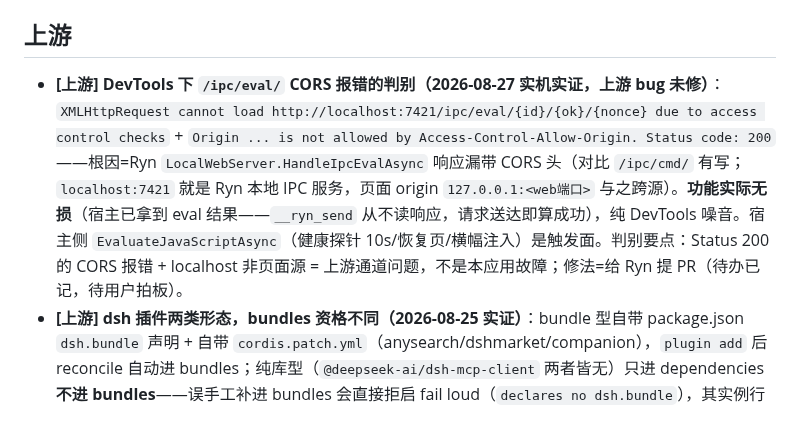
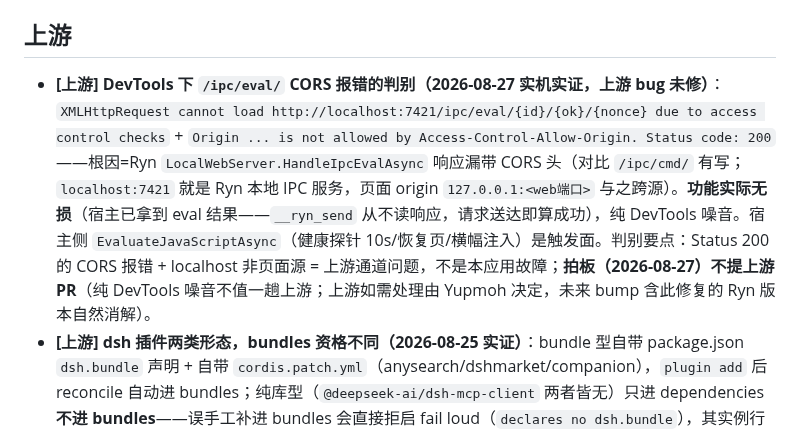
Before and after one commit to ZK-Andy/dotnet-deepseek-harness-desktop, a Markdown page: docs/cookbook.md, the part around the change. GitHub-like rendering.

Commit message:
docs(cookbook): 修正 /ipc/eval/ CORS 条目——拍板不提上游 PR
用户拍板（2026-08-27）：Ryn /ipc/eval/ CORS 头不提上游 PR（纯 DevTools 噪音，
__ryn_send 不读响应、功能无损，不值一趟上游）。cookbook CORS 条目末尾措辞
由「待提 PR」改为「拍板不提交」，判别要点保留（Status 200 CORS 报错 + localhost
非页面源 = 上游通道问题，非本应用故障）。

```diff
--- a/docs/cookbook.md
+++ b/docs/cookbook.md
@@ -52,7 +52,7 @@
 
 ## 上游
 
-- **[上游] DevTools 下 `/ipc/eval/` CORS 报错的判别（2026-08-27 实机实证，上游 bug 未修）**：`XMLHttpRequest cannot load http://localhost:7421/ipc/eval/{id}/{ok}/{nonce} due to access control checks` + `Origin ... is not allowed by Access-Control-Allow-Origin. Status code: 200`——根因=Ryn `LocalWebServer.HandleIpcEvalAsync` 响应漏带 CORS 头（对比 `/ipc/cmd/` 有写；`localhost:7421` 就是 Ryn 本地 IPC 服务，页面 origin `127.0.0.1:<web端口>` 与之跨源）。**功能实际无损**（宿主已拿到 eval 结果——`__ryn_send` 从不读响应，请求送达即算成功），纯 DevTools 噪音。宿主侧 `EvaluateJavaScriptAsync`（健康探针 10s/恢复页/横幅注入）是触发面。判别要点：Status 200 的 CORS 报错 + localhost 非页面源 = 上游通道问题，不是本应用故障；修法=给 Ryn 提 PR（待办已记，待用户拍板）。
+- **[上游] DevTools 下 `/ipc/eval/` CORS 报错的判别（2026-08-27 实机实证，上游 bug 未修）**：`XMLHttpRequest cannot load http://localhost:7421/ipc/eval/{id}/{ok}/{nonce} due to access control checks` + `Origin ... is not allowed by Access-Control-Allow-Origin. Status code: 200`——根因=Ryn `LocalWebServer.HandleIpcEvalAsync` 响应漏带 CORS 头（对比 `/ipc/cmd/` 有写；`localhost:7421` 就是 Ryn 本地 IPC 服务，页面 origin `127.0.0.1:<web端口>` 与之跨源）。**功能实际无损**（宿主已拿到 eval 结果——`__ryn_send` 从不读响应，请求送达即算成功），纯 DevTools 噪音。宿主侧 `EvaluateJavaScriptAsync`（健康探针 10s/恢复页/横幅注入）是触发面。判别要点：Status 200 的 CORS 报错 + localhost 非页面源 = 上游通道问题，不是本应用故障；**拍板（2026-08-27）不提上游 PR**（纯 DevTools 噪音不值一趟上游；上游如需处理由 Yupmoh 决定，未来 bump 含此修复的 Ryn 版本自然消解）。
 - **[上游] dsh 插件两类形态，bundles 资格不同（2026-08-25 实证）**：bundle 型自带 package.json `dsh.bundle` 声明 + 自带 `cordis.patch.yml`（anysearch/dshmarket/companion），`plugin add` 后 reconcile 自动进 bundles；纯库型（`@deepseek-ai/dsh-mcp-client` 两者皆无）只进 dependencies **不进 bundles**——误手工补进 bundles 会直接拒启 fail loud（`declares no dsh.bundle`），其实例行靠 profile patch 层 insert 提供。npm 版本陷阱：该包 latest=0.0.1-rc.1（旧线）、next=0.1.1-rc.2，接 rc.2 闭包必须装 next。
 - **[上游] cordis.patch.yml 补丁语义：`- insert:` 才是插入（2026-08-25 上游源码实证）**：条目形状 `{id, insert, name, ...overrides}`——带 `insert` 键追加行（无 id 追加到顶层）；裸条目是「按 id 定向覆盖」，目标不存在 warn+skip 即静默无效。见 `vendor/include/src/index.ts:77-103`。MCP client 每服务器一实例的接线全走这层。
 - **[上游] Ryn 桥接 invoke 回传的是已解析对象，不是字符串（2026-08-24 实机实证）**：`RynWebView.BuildBridgeScript` 对非空响应 `resolve(JSON.parse(responseText))`。companion 侧一律经 `parseFrame` 归一化（client.js），禁止直接 `JSON.parse(res)`——对象会被 String 化成 `"[object Object]"` 抛异常被吞。v0.3.0 自启开关永久禁用与导出误报失败皆源于此。
```
